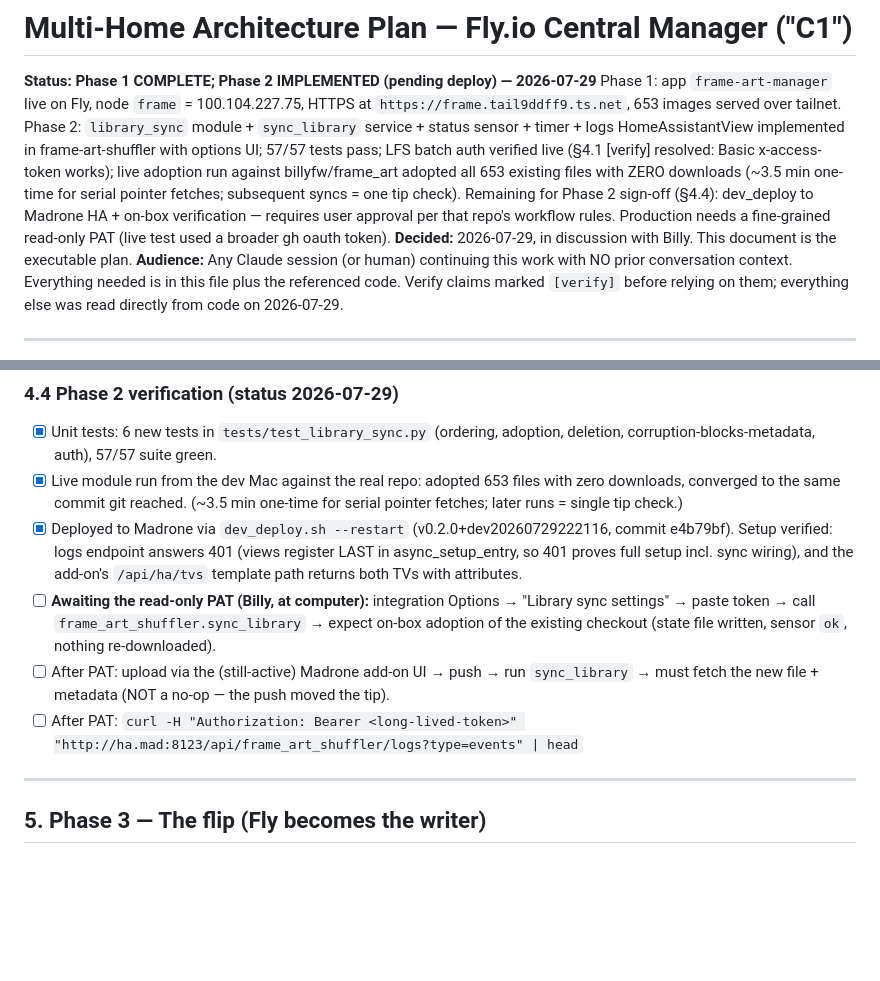
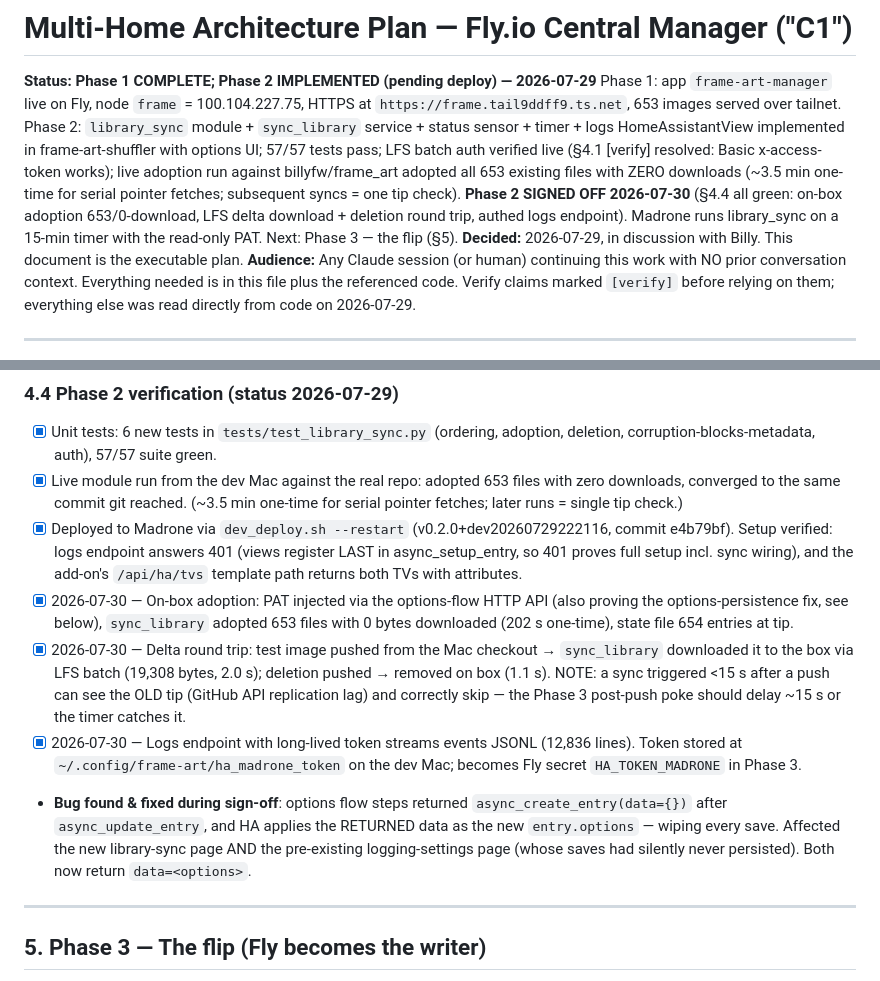
Before and after one commit to billyfw/ha-frame-art-manager, a Markdown page: docs/MULTI_HOME_PLAN.md, 2 parts joined by grey strips. Drawn GitHub-style; blank space fills up the shorter version.

Commit message:
docs: Phase 2 signed off — on-box verification complete
Co-Authored-By: Claude Fable 5 <noreply@anthropic.com>
Claude-Session: https://claude.ai/code/session_019XPpZUDb75qC86upVGx3Rm

```diff
--- a/docs/MULTI_HOME_PLAN.md
+++ b/docs/MULTI_HOME_PLAN.md
@@ -8,9 +8,9 @@ HomeAssistantView implemented in frame-art-shuffler with options UI; 57/57 tests
 LFS batch auth verified live (§4.1 [verify] resolved: Basic x-access-token works); live
 adoption run against billyfw/frame_art adopted all 653 existing files with ZERO downloads
 (~3.5 min one-time for serial pointer fetches; subsequent syncs = one tip check).
-Remaining for Phase 2 sign-off (§4.4): dev_deploy to Madrone HA + on-box verification —
-requires user approval per that repo's workflow rules. Production needs a fine-grained
-read-only PAT (live test used a broader gh oauth token).
+**Phase 2 SIGNED OFF 2026-07-30** (§4.4 all green: on-box adoption 653/0-download,
+LFS delta download + deletion round trip, authed logs endpoint). Madrone runs
+library_sync on a 15-min timer with the read-only PAT. Next: Phase 3 — the flip (§5).
 **Decided:** 2026-07-29, in discussion with Billy. This document is the executable plan.
 **Audience:** Any Claude session (or human) continuing this work with NO prior conversation
 context. Everything needed is in this file plus the referenced code. Verify claims marked
@@ -390,15 +390,22 @@ Optional `?since=<iso>` filter for events to bound payload size.
       commit e4b79bf). Setup verified: logs endpoint answers 401 (views register LAST in
       async_setup_entry, so 401 proves full setup incl. sync wiring), and the add-on's
       `/api/ha/tvs` template path returns both TVs with attributes.
-- [ ] **Awaiting the read-only PAT (Billy, at computer):** integration Options →
-      "Library sync settings" → paste token → call `frame_art_shuffler.sync_library` →
-      expect on-box adoption of the existing checkout (state file written, sensor `ok`,
-      nothing re-downloaded).
-- [ ] After PAT: upload via the (still-active) Madrone add-on UI → push → run
-      `sync_library` → must fetch the new file + metadata (NOT a no-op — the push moved
-      the tip).
-- [ ] After PAT: `curl -H "Authorization: Bearer <long-lived-token>"
-      "http://ha.mad:8123/api/frame_art_shuffler/logs?type=events" | head`
+- [x] 2026-07-30 — On-box adoption: PAT injected via the options-flow HTTP API (also
+      proving the options-persistence fix, see below), `sync_library` adopted 653 files
+      with 0 bytes downloaded (202 s one-time), state file 654 entries at tip.
+- [x] 2026-07-30 — Delta round trip: test image pushed from the Mac checkout →
+      `sync_library` downloaded it to the box via LFS batch (19,308 bytes, 2.0 s);
+      deletion pushed → removed on box (1.1 s). NOTE: a sync triggered <15 s after a
+      push can see the OLD tip (GitHub API replication lag) and correctly skip — the
+      Phase 3 post-push poke should delay ~15 s or the timer catches it.
+- [x] 2026-07-30 — Logs endpoint with long-lived token streams events JSONL
+      (12,836 lines). Token stored at `~/.config/frame-art/ha_madrone_token` on the dev
+      Mac; becomes Fly secret `HA_TOKEN_MADRONE` in Phase 3.
+- **Bug found & fixed during sign-off**: options flow steps returned
+      `async_create_entry(data={})` after `async_update_entry`, and HA applies the
+      RETURNED data as the new `entry.options` — wiping every save. Affected the new
+      library-sync page AND the pre-existing logging-settings page (whose saves had
+      silently never persisted). Both now return `data=<options>`.
 
 ---
 
```
